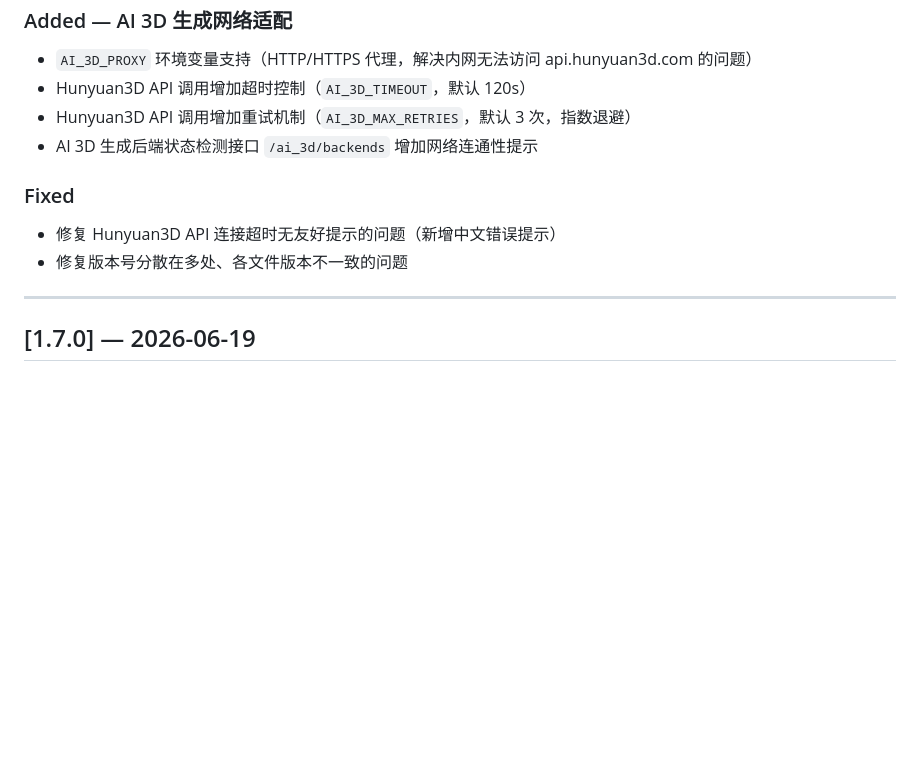
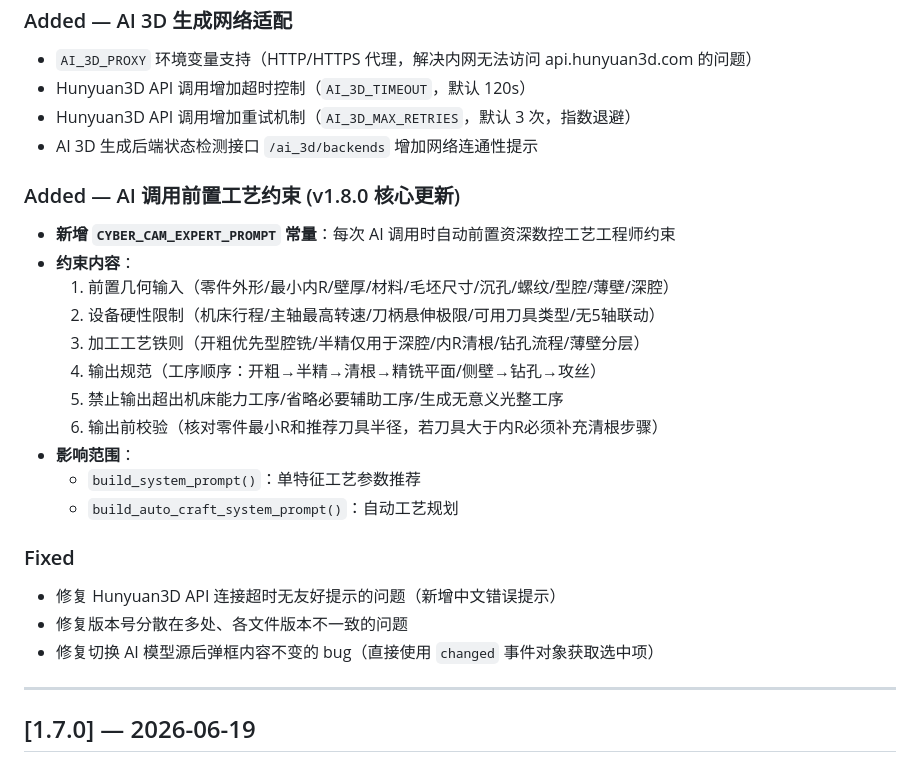
Before and after one commit to glj401-tech/cam-cloud-api, a Markdown page: CHANGELOG.md, the part around one of its changes. GitHub-like rendering; blank space fills up the shorter version.

Commit message:
docs: 更新CHANGELOG v1.8.0 (补充AI前置工艺约束说明)

```diff
--- a/CHANGELOG.md
+++ b/CHANGELOG.md
@@ -19,9 +19,23 @@ and this project adheres to [Semantic Versioning](https://semver.org/spec/v2.0.0
 - Hunyuan3D API 调用增加重试机制（`AI_3D_MAX_RETRIES`，默认 3 次，指数退避）
 - AI 3D 生成后端状态检测接口 `/ai_3d/backends` 增加网络连通性提示
 
+### Added — AI 调用前置工艺约束 (v1.8.0 核心更新)
+- **新增 `CYBER_CAM_EXPERT_PROMPT` 常量**：每次 AI 调用时自动前置资深数控工艺工程师约束
+- **约束内容**：
+  1. 前置几何输入（零件外形/最小内R/壁厚/材料/毛坯尺寸/沉孔/螺纹/型腔/薄壁/深腔）
+  2. 设备硬性限制（机床行程/主轴最高转速/刀柄悬伸极限/可用刀具类型/无5轴联动）
+  3. 加工工艺铁则（开粗优先型腔铣/半精仅用于深腔/内R清根/钻孔流程/薄壁分层）
+  4. 输出规范（工序顺序：开粗→半精→清根→精铣平面/侧壁→钻孔→攻丝）
+  5. 禁止输出超出机床能力工序/省略必要辅助工序/生成无意义光整工序
+  6. 输出前校验（核对零件最小R和推荐刀具半径，若刀具大于内R必须补充清根步骤）
+- **影响范围**：
+  - `build_system_prompt()`：单特征工艺参数推荐
+  - `build_auto_craft_system_prompt()`：自动工艺规划
+
 ### Fixed
 - 修复 Hunyuan3D API 连接超时无友好提示的问题（新增中文错误提示）
 - 修复版本号分散在多处、各文件版本不一致的问题
+- 修复切换 AI 模型源后弹框内容不变的 bug（直接使用 `changed` 事件对象获取选中项）
 
 ---
 
```
Also changed, not shown: other parts of CHANGELOG.md (+1 -1 lines).
